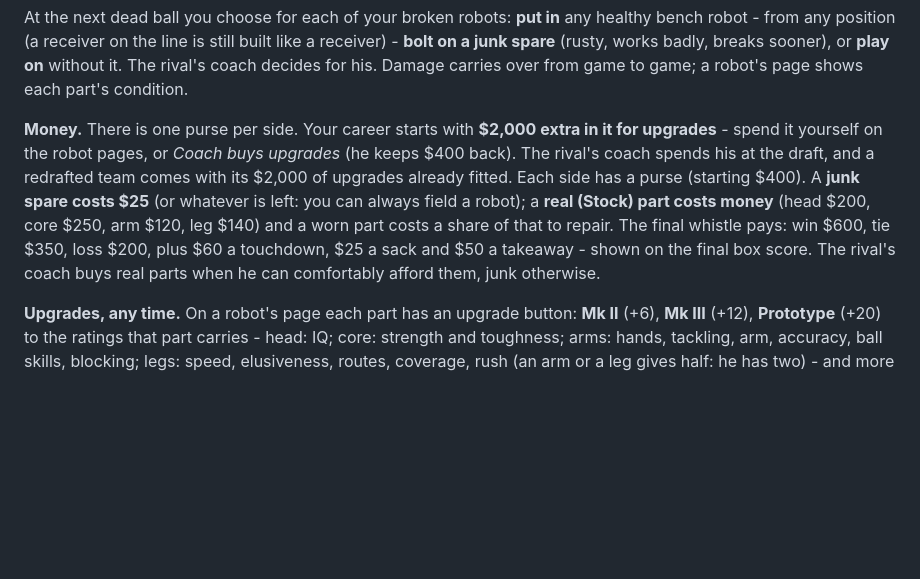
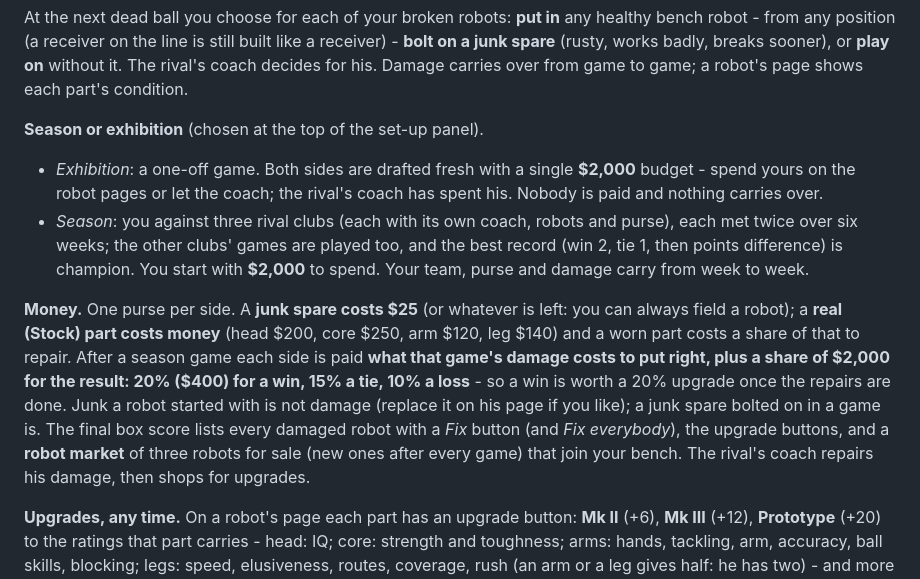
Before and after one commit to nathandunn/gridiron-career, a Markdown page: README.md, the part around the change. Drawn GitHub-style; blank space fills up the shorter version.

Commit message:
README: seasons, exhibitions, pay and the robot market
Co-Authored-By: Claude Opus 5.5 <noreply@anthropic.com>
Claude-Session: https://claude.ai/code/session_01HmE9FLbeVRN99oMBHaGgc2

```diff
--- a/README.md
+++ b/README.md
@@ -67,14 +67,24 @@ robot - from any position (a receiver on the line is still built like a receiver
 it. The rival's coach decides for his. Damage carries over from game to game; a robot's page
 shows each part's condition.
 
-**Money.** There is one purse per side. Your career starts with **$2,000 extra in it for
-upgrades** - spend it yourself on the robot pages, or *Coach buys upgrades*
-(he keeps $400 back). The rival's coach spends his at the draft, and a redrafted team comes with
-its $2,000 of upgrades already fitted. Each side has a purse (starting $400). A **junk spare costs $25** (or whatever is left: you can always field a robot); a **real
-(Stock) part costs money** (head $200, core $250, arm $120, leg $140) and a worn part costs a share
-of that to repair. The final whistle pays: win $600, tie $350, loss $200, plus $60 a touchdown,
-$25 a sack and $50 a takeaway - shown on the final box score. The rival's coach buys real parts
-when he can comfortably afford them, junk otherwise.
+**Season or exhibition** (chosen at the top of the set-up panel).
+- *Exhibition*: a one-off game. Both sides are drafted fresh with a single **$2,000** budget -
+  spend yours on the robot pages or let the coach; the rival's coach has spent his. Nobody is
+  paid and nothing carries over.
+- *Season*: you against three rival clubs (each with its own coach, robots and purse), each met
+  twice over six weeks; the other clubs' games are played too, and the best record (win 2, tie 1,
+  then points difference) is champion. You start with **$2,000** to spend. Your team, purse and
+  damage carry from week to week.
+
+**Money.** One purse per side. A **junk spare costs $25** (or whatever is left: you can always
+field a robot); a **real (Stock) part costs money** (head $200, core $250, arm $120, leg $140) and
+a worn part costs a share of that to repair. After a season game each side is paid **what that
+game's damage costs to put right, plus a share of $2,000 for the result: 20% ($400) for a win,
+15% a tie, 10% a loss** - so a win is worth a 20% upgrade once the repairs are done. Junk a robot
+started with is not damage (replace it on his page if you like); a junk spare bolted on in a game
+is. The final box score lists every damaged robot with a *Fix* button (and *Fix everybody*), the
+upgrade buttons, and a **robot market** of three robots for sale (new ones after every game) that
+join your bench. The rival's coach repairs his damage, then shops for upgrades.
 
 **Upgrades, any time.** On a robot's page each part has an upgrade button: **Mk II** (+6),
 **Mk III** (+12), **Prototype** (+20) to the ratings that part carries - head: IQ; core:
```
